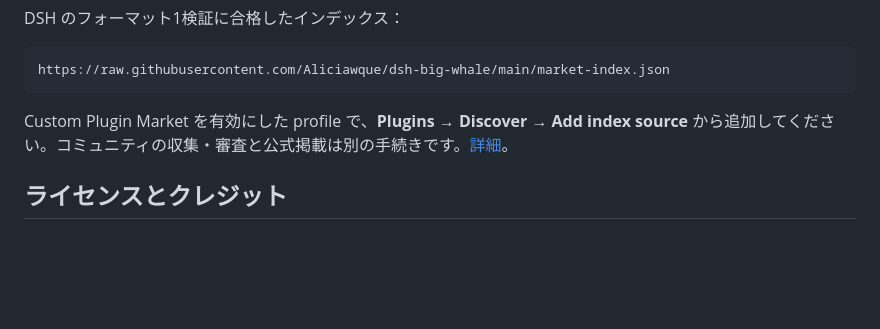
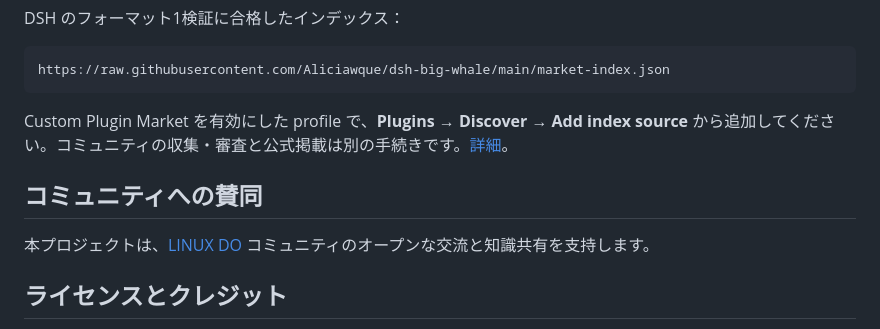
Before and after one commit to Aliciawque/dsh-big-whale, a Markdown page: README.ja.md, the part around the change. Rendered like a GitHub page; blank space fills up the shorter version.

Commit message:
Acknowledge the LINUX DO community in all READMEs

```diff
--- a/README.ja.md
+++ b/README.ja.md
@@ -55,6 +55,10 @@ https://raw.githubusercontent.com/Aliciawque/dsh-big-whale/main/market-index.jso
 
 Custom Plugin Market を有効にした profile で、**Plugins → Discover → Add index source** から追加してください。コミュニティの収集・審査と公式掲載は別の手続きです。[詳細](MARKETPLACE.md)。
 
+## コミュニティへの賛同
+
+本プロジェクトは、[LINUX DO](https://linux.do/) コミュニティのオープンな交流と知識共有を支持します。
+
 ## ライセンスとクレジット
 
 プラグインのコードには MIT の表記があります。キャラクター原案と派生ビジュアルは **CC BY-NC-SA 4.0**（表示・非営利・継承）です。原案：**上善无形、ZipZipPipe**。コードのライセンスはキャラクターの商用利用を許可しません。
```
Also changed, not shown: README.md (+4 -0 lines), README.zh.md (+4 -0 lines).
